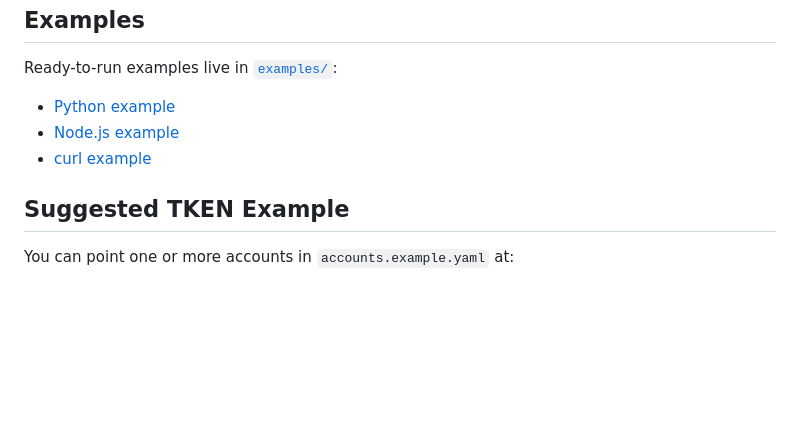
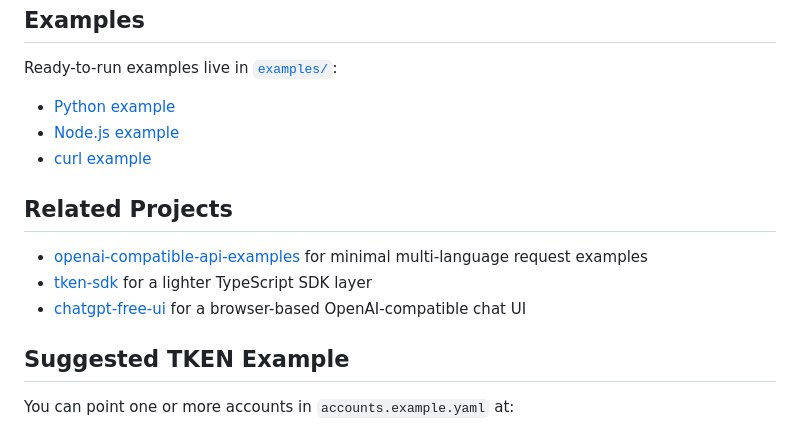
Before and after one commit to vivian254338489/free-openai-starter, a Markdown page: README.md, the part around the change. GitHub-like rendering; blank space fills up the shorter version.

Commit message:
docs: add related projects links

```diff
--- a/README.md
+++ b/README.md
@@ -134,6 +134,12 @@ Ready-to-run examples live in [`examples/`](./examples):
 - [Node.js example](./examples/node/openai_client.mjs)
 - [curl example](./examples/curl/chat_completion.sh)
 
+## Related Projects
+
+- [openai-compatible-api-examples](https://github.com/vivian254338489/openai-compatible-api-examples) for minimal multi-language request examples
+- [tken-sdk](https://github.com/vivian254338489/tken-sdk) for a lighter TypeScript SDK layer
+- [chatgpt-free-ui](https://github.com/vivian254338489/chatgpt-free-ui) for a browser-based OpenAI-compatible chat UI
+
 ## Suggested TKEN Example
 
 You can point one or more accounts in `accounts.example.yaml` at:
```
